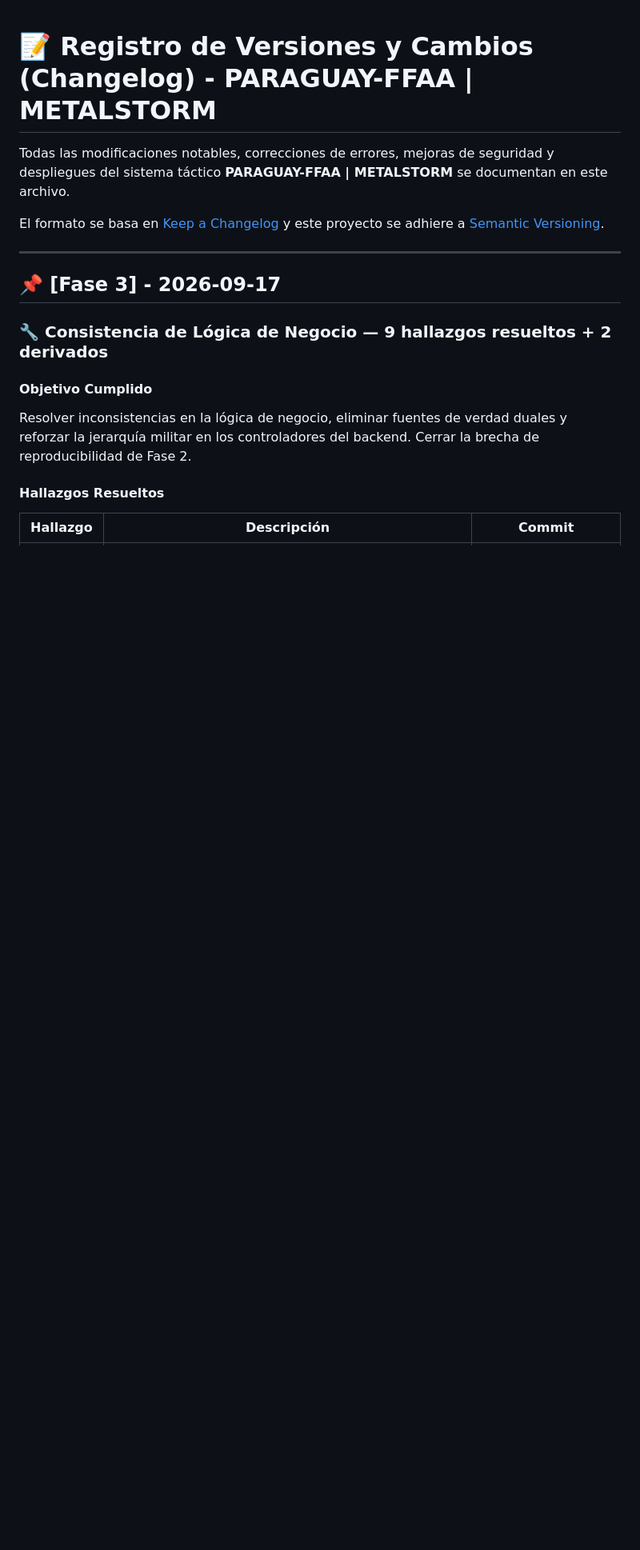
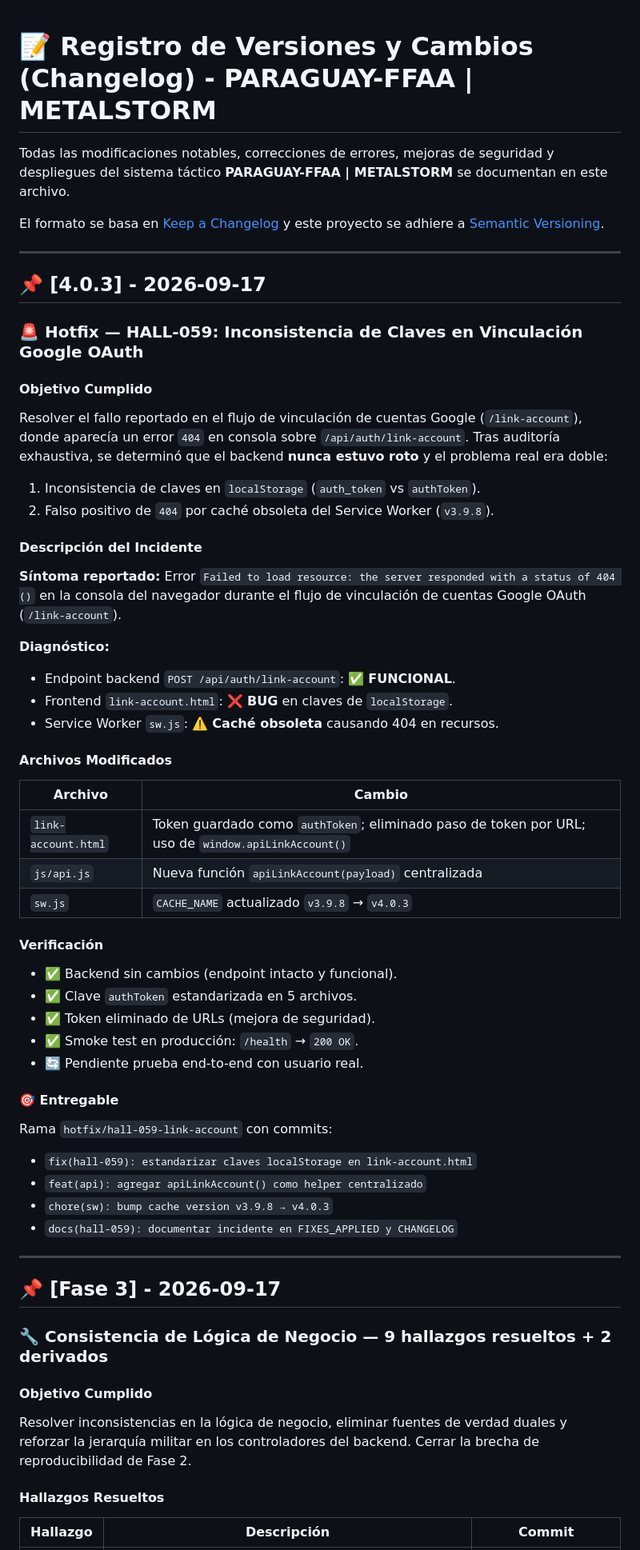
Before and after one commit to paraguayffaametalstorm-debug/ffaa-paraguay-classic, a Markdown page: CHANGELOG.md, the part around the change. Shown at 80% size. Drawn GitHub-style; blank space fills up the shorter version.

```diff
--- a/CHANGELOG.md
+++ b/CHANGELOG.md
@@ -3,6 +3,51 @@
 Todas las modificaciones notables, correcciones de errores, mejoras de seguridad y despliegues del sistema táctico **PARAGUAY-FFAA | METALSTORM** se documentan en este archivo.
 
 El formato se basa en [Keep a Changelog](https://keepachangelog.com/es-ES/1.1.0/) y este proyecto se adhiere a [Semantic Versioning](https://semver.org/lang/es/).
+
+---
+## 📌 [4.0.3] - 2026-09-17
+
+### 🚨 Hotfix — HALL-059: Inconsistencia de Claves en Vinculación Google OAuth
+
+#### Objetivo Cumplido
+
+Resolver el fallo reportado en el flujo de vinculación de cuentas Google (`/link-account`), donde aparecía un error `404` en consola sobre `/api/auth/link-account`. Tras auditoría exhaustiva, se determinó que el backend **nunca estuvo roto** y el problema real era doble:
+
+1. Inconsistencia de claves en `localStorage` (`auth_token` vs `authToken`).
+2. Falso positivo de `404` por caché obsoleta del Service Worker (`v3.9.8`).
+
+#### Descripción del Incidente
+
+**Síntoma reportado:** Error `Failed to load resource: the server responded with a status of 404 ()` en la consola del navegador durante el flujo de vinculación de cuentas Google OAuth (`/link-account`).
+
+**Diagnóstico:**
+- Endpoint backend `POST /api/auth/link-account`: ✅ **FUNCIONAL**.
+- Frontend `link-account.html`: ❌ **BUG** en claves de `localStorage`.
+- Service Worker `sw.js`: ⚠️ **Caché obsoleta** causando 404 en recursos.
+
+#### Archivos Modificados
+
+| Archivo | Cambio |
+|---|---|
+| `link-account.html` | Token guardado como `authToken`; eliminado paso de token por URL; uso de `window.apiLinkAccount()` |
+| `js/api.js` | Nueva función `apiLinkAccount(payload)` centralizada |
+| `sw.js` | `CACHE_NAME` actualizado `v3.9.8` → `v4.0.3` |
+
+#### Verificación
+
+- ✅ Backend sin cambios (endpoint intacto y funcional).
+- ✅ Clave `authToken` estandarizada en 5 archivos.
+- ✅ Token eliminado de URLs (mejora de seguridad).
+- ✅ Smoke test en producción: `/health` → `200 OK`.
+- 🔄 Pendiente prueba end-to-end con usuario real.
+
+#### 🎯 Entregable
+
+Rama `hotfix/hall-059-link-account` con commits:
+- `fix(hall-059): estandarizar claves localStorage en link-account.html`
+- `feat(api): agregar apiLinkAccount() como helper centralizado`
+- `chore(sw): bump cache version v3.9.8 → v4.0.3`
+- `docs(hall-059): documentar incidente en FIXES_APPLIED y CHANGELOG`
 
 ---
 
```
Also changed, not shown: FIXES_APPLIED.md (+63 -0 lines).
